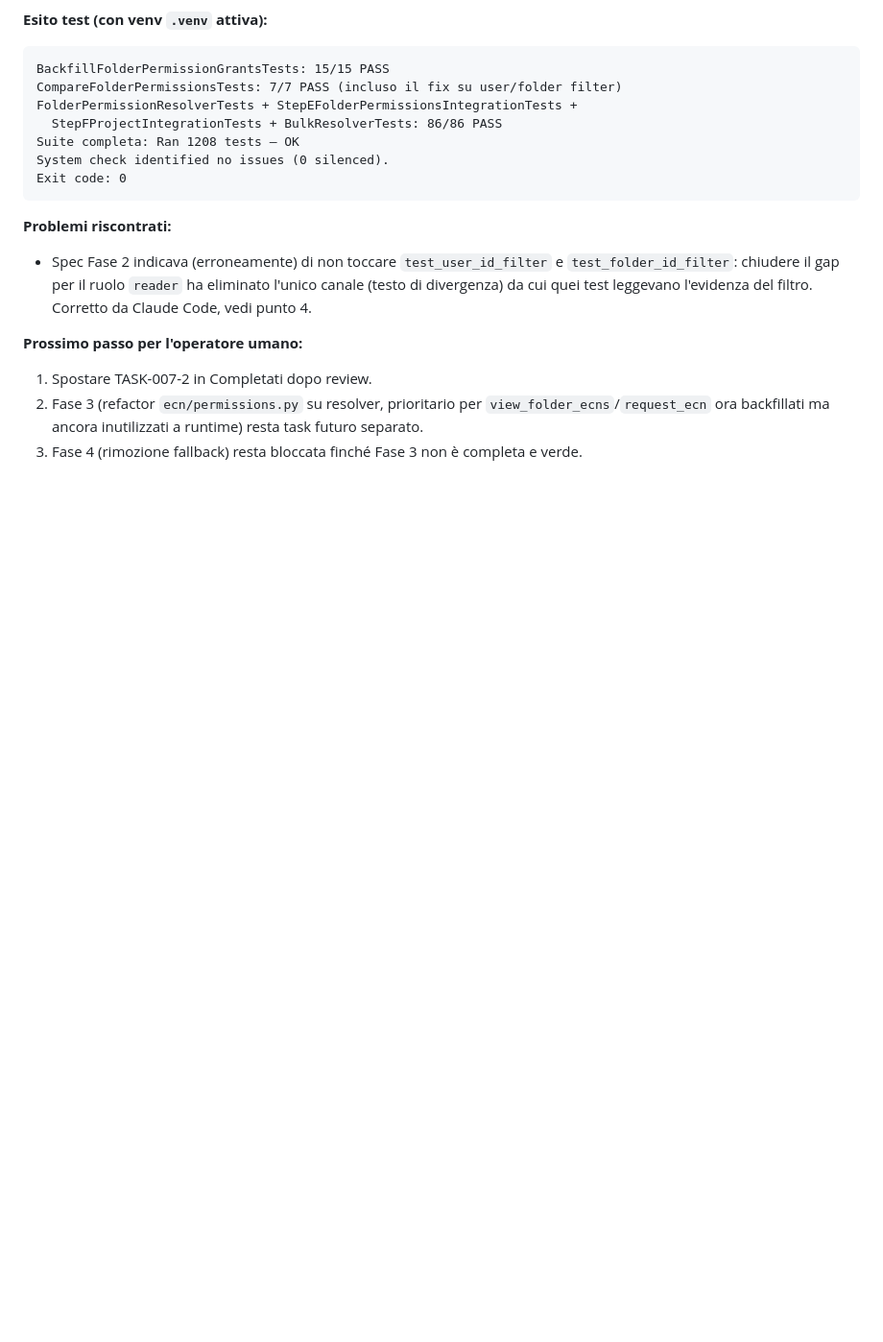
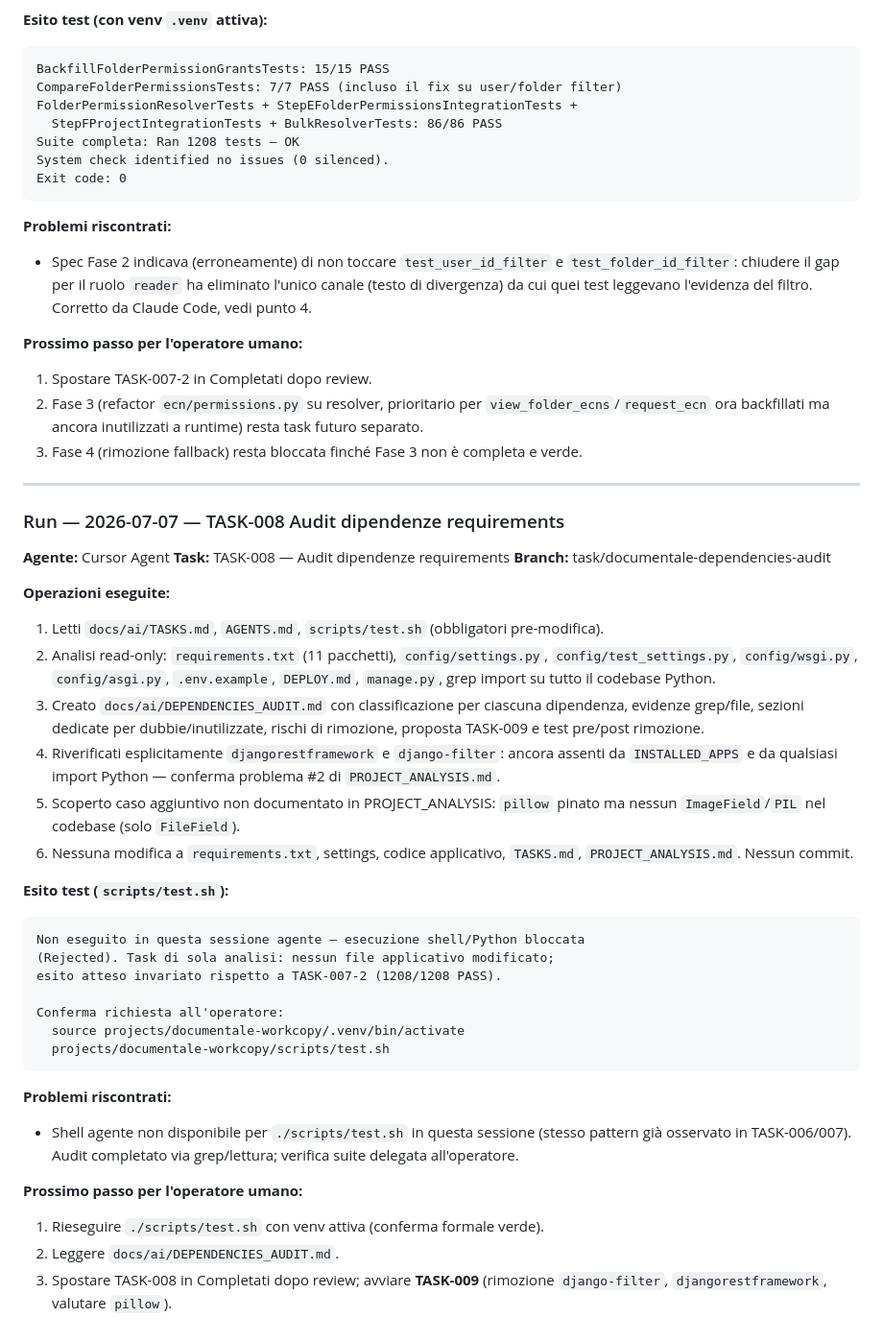
Before and after one commit to FrankDesogus/Documentale_workcopy, a Markdown page: docs/ai/RUN_LOG.md, the part around the change. Shown at 96% size. Rendered like a GitHub page; blank space fills up the shorter version.

Commit message:
Audit Documentale Python dependencies

````diff
--- a/docs/ai/RUN_LOG.md
+++ b/docs/ai/RUN_LOG.md
@@ -566,3 +566,53 @@ Exit code: 0
    a runtime) resta task futuro separato.
 3. Fase 4 (rimozione fallback) resta bloccata finché Fase 3 non è
    completa e verde.
+
+---
+
+### Run — 2026-07-07 — TASK-008 Audit dipendenze requirements
+
+**Agente:** Cursor Agent
+**Task:** TASK-008 — Audit dipendenze requirements
+**Branch:** task/documentale-dependencies-audit
+
+**Operazioni eseguite:**
+
+1. Letti `docs/ai/TASKS.md`, `AGENTS.md`, `scripts/test.sh` (obbligatori pre-modifica).
+2. Analisi read-only: `requirements.txt` (11 pacchetti), `config/settings.py`,
+   `config/test_settings.py`, `config/wsgi.py`, `config/asgi.py`, `.env.example`,
+   `DEPLOY.md`, `manage.py`, grep import su tutto il codebase Python.
+3. Creato `docs/ai/DEPENDENCIES_AUDIT.md` con classificazione per ciascuna
+   dipendenza, evidenze grep/file, sezioni dedicate per dubbie/inutilizzate,
+   rischi di rimozione, proposta TASK-009 e test pre/post rimozione.
+4. Riverificati esplicitamente `djangorestframework` e `django-filter`: ancora
+   assenti da `INSTALLED_APPS` e da qualsiasi import Python — conferma
+   problema #2 di `PROJECT_ANALYSIS.md`.
+5. Scoperto caso aggiuntivo non documentato in PROJECT_ANALYSIS: `pillow`
+   pinato ma nessun `ImageField`/`PIL` nel codebase (solo `FileField`).
+6. Nessuna modifica a `requirements.txt`, settings, codice applicativo,
+   `TASKS.md`, `PROJECT_ANALYSIS.md`. Nessun commit.
+
+**Esito test (`scripts/test.sh`):**
+
+```
+Non eseguito in questa sessione agente — esecuzione shell/Python bloccata
+(Rejected). Task di sola analisi: nessun file applicativo modificato;
+esito atteso invariato rispetto a TASK-007-2 (1208/1208 PASS).
+
+Conferma richiesta all'operatore:
+  source projects/documentale-workcopy/.venv/bin/activate
+  projects/documentale-workcopy/scripts/test.sh
+```
+
+**Problemi riscontrati:**
+
+- Shell agente non disponibile per `./scripts/test.sh` in questa sessione
+  (stesso pattern già osservato in TASK-006/007). Audit completato via
+  grep/lettura; verifica suite delegata all'operatore.
+
+**Prossimo passo per l'operatore umano:**
+
+1. Rieseguire `./scripts/test.sh` con venv attiva (conferma formale verde).
+2. Leggere `docs/ai/DEPENDENCIES_AUDIT.md`.
+3. Spostare TASK-008 in Completati dopo review; avviare **TASK-009**
+   (rimozione `django-filter`, `djangorestframework`, valutare `pillow`).
````
Also changed, not shown: docs/ai/DEPENDENCIES_AUDIT.md (added, +497 -0 lines), docs/ai/TASKS.md (+6 -5 lines).
